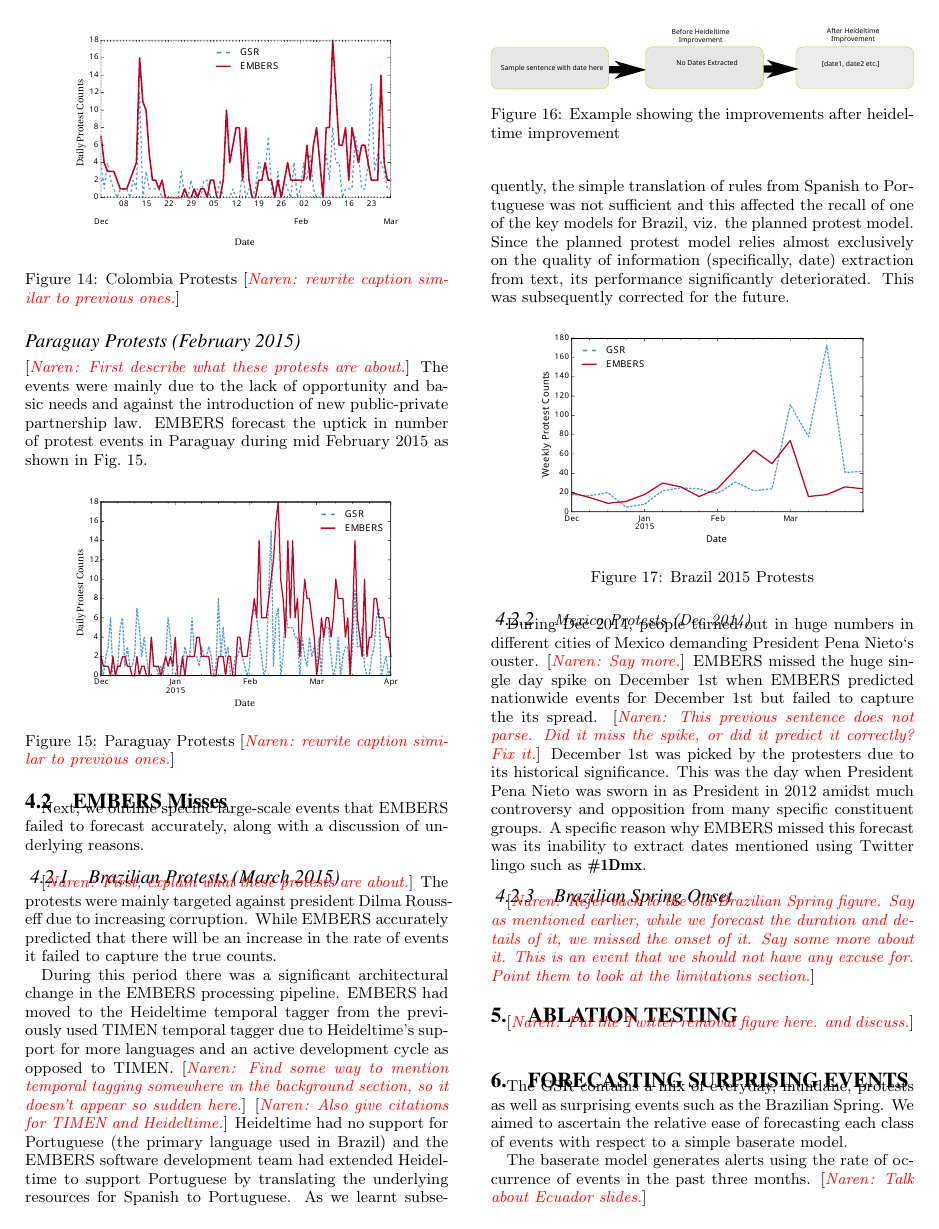
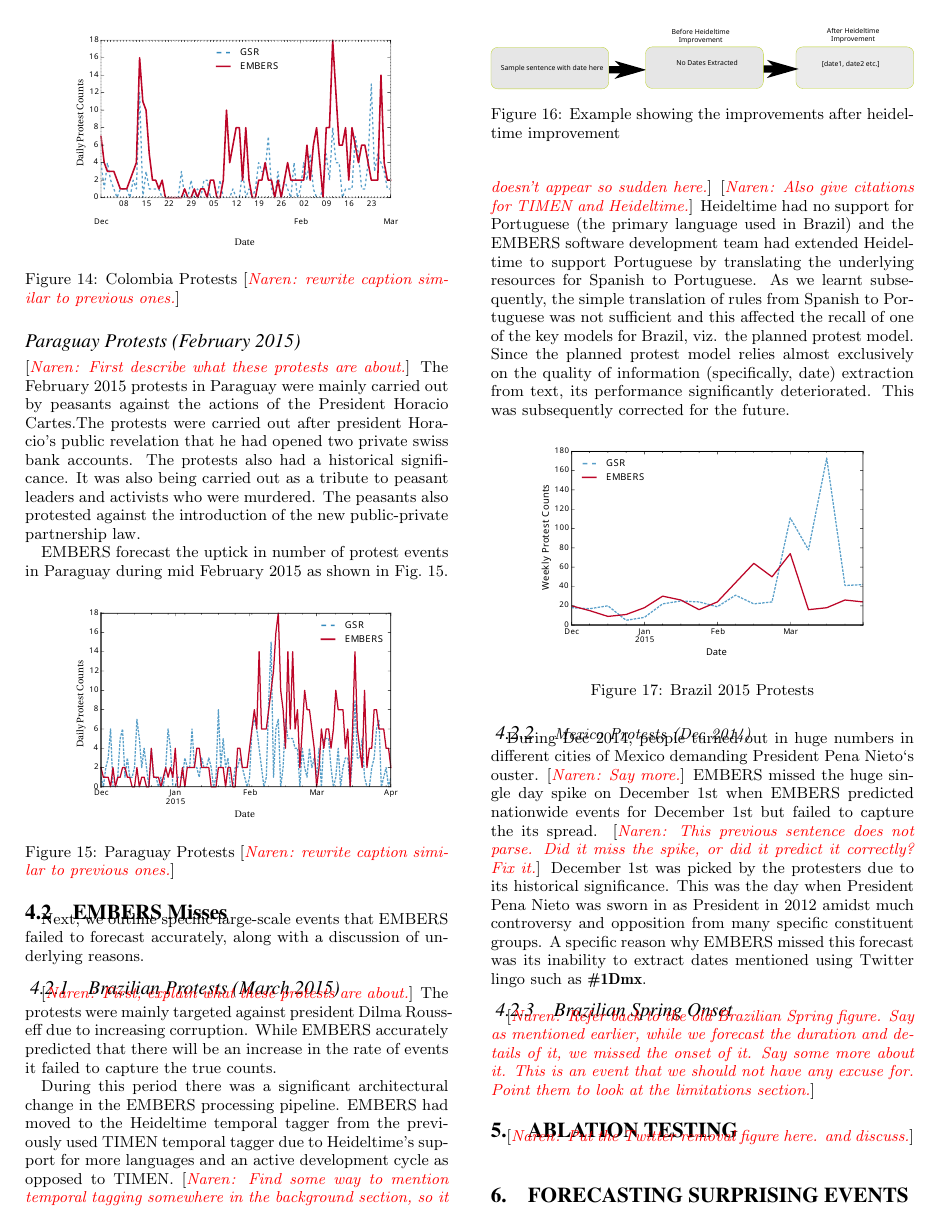
Before and after one commit to sathappanspm/embersExp_KDD2016, a LaTeX paper (embersExp_kdd16.tex, which reads sections/civilunrest.tex): page 7 of 10. Compiled offline with pdfLaTeX.

Commit message:
paraguay

```diff
--- a/sections/civilunrest.tex
+++ b/sections/civilunrest.tex
@@ -179,8 +179,13 @@ February 11-12.
 
 \subsubsection*{Paraguay Protests (February 2015)}
 \narenc{First describe what these protests are about.}
-The events were mainly due to the lack of opportunity and basic
-needs and against the introduction of new public-private partnership law.
+The February 2015 protests in Paraguay were mainly carried out by peasants
+against the actions of the President Horacio Cartes.The protests were carried out after
+president Horacio's public revelation that he had opened two private swiss bank accounts.
+The protests also had a historical significance. It was also being carried out as a tribute
+to peasant leaders and activists who were murdered. The peasants also protested
+against the introduction of the new public-private partnership law.
+
 EMBERS forecast the uptick in number of protest events in Paraguay during mid
 February 2015 as shown in Fig.~\ref{fig:paraguay15}.
 
```
